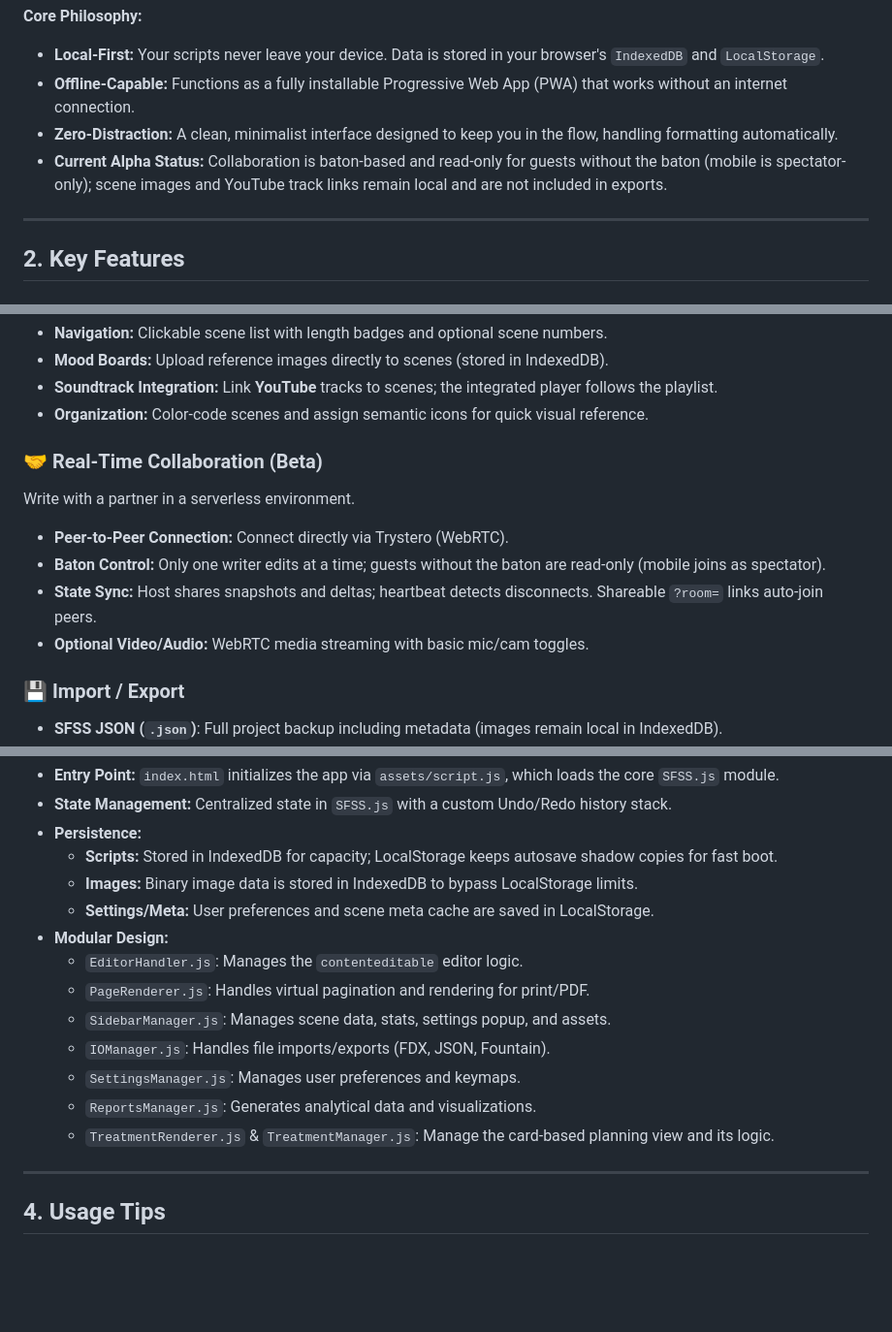
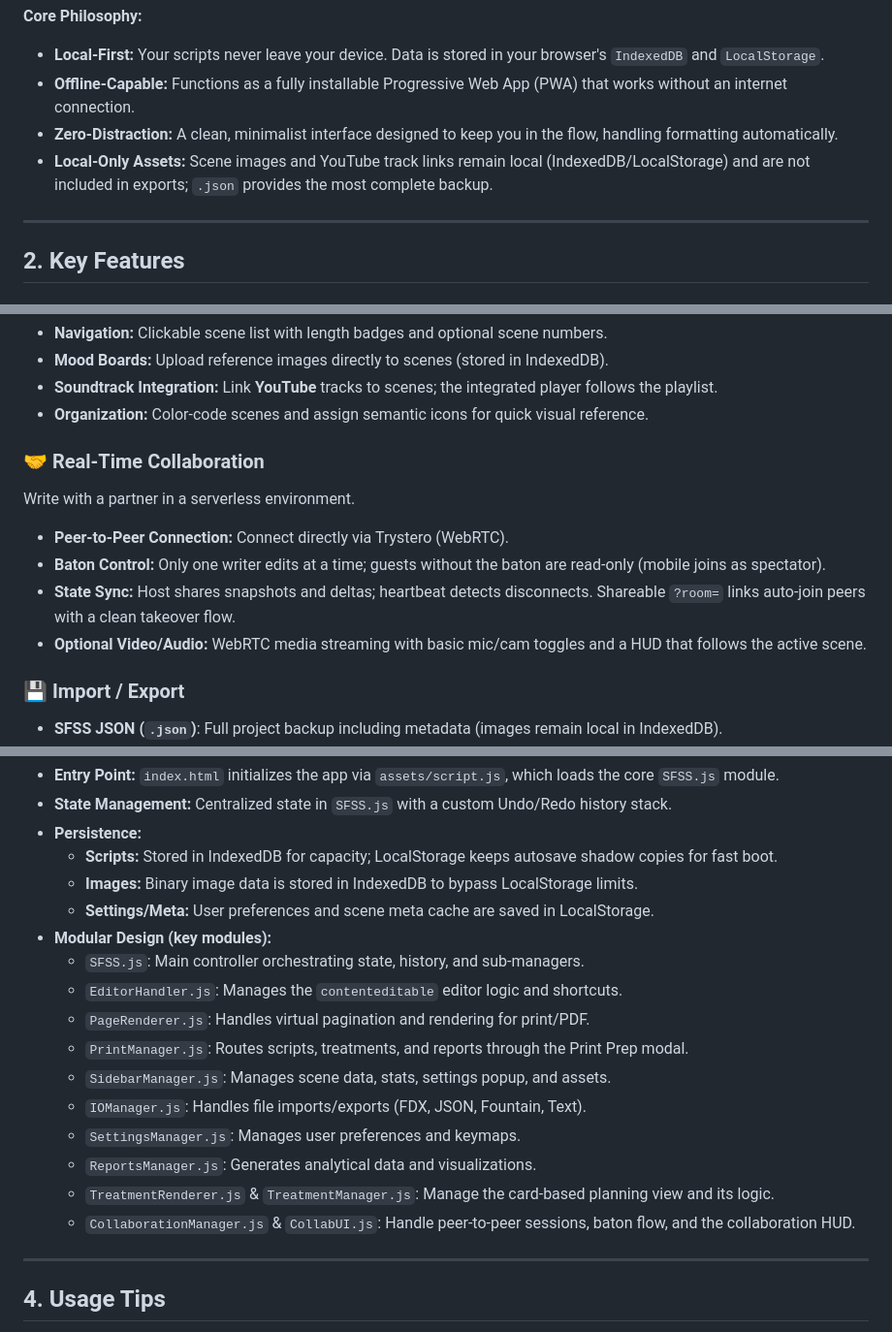
Before and after one commit to matijarma/sfss, a Markdown page: devAndInfoMds/about.md, 3 parts joined by grey strips. Shown at 97% size. Drawn GitHub-style; blank space fills up the shorter version.

```diff
--- a/devAndInfoMds/about.md
+++ b/devAndInfoMds/about.md
@@ -8,7 +8,7 @@ SFSS is a professional, privacy-focused screenwriting application that runs enti
 *   **Local-First:** Your scripts never leave your device. Data is stored in your browser's `IndexedDB` and `LocalStorage`.
 *   **Offline-Capable:** Functions as a fully installable Progressive Web App (PWA) that works without an internet connection.
 *   **Zero-Distraction:** A clean, minimalist interface designed to keep you in the flow, handling formatting automatically.
-*   **Current Alpha Status:** Collaboration is baton-based and read-only for guests without the baton (mobile is spectator-only); scene images and YouTube track links remain local and are not included in exports.
+*   **Local-Only Assets:** Scene images and YouTube track links remain local (IndexedDB/LocalStorage) and are not included in exports; `.json` provides the most complete backup.
 
 ---
 
@@ -52,12 +52,12 @@ The sidebar acts as your production hub:
 *   **Soundtrack Integration:** Link **YouTube** tracks to scenes; the integrated player follows the playlist.
 *   **Organization:** Color-code scenes and assign semantic icons for quick visual reference.
 
-### 🤝 Real-Time Collaboration (Beta)
+### 🤝 Real-Time Collaboration
 Write with a partner in a serverless environment.
 *   **Peer-to-Peer Connection:** Connect directly via Trystero (WebRTC).
 *   **Baton Control:** Only one writer edits at a time; guests without the baton are read-only (mobile joins as spectator).
-*   **State Sync:** Host shares snapshots and deltas; heartbeat detects disconnects. Shareable `?room=` links auto-join peers.
-*   **Optional Video/Audio:** WebRTC media streaming with basic mic/cam toggles.
+*   **State Sync:** Host shares snapshots and deltas; heartbeat detects disconnects. Shareable `?room=` links auto-join peers with a clean takeover flow.
+*   **Optional Video/Audio:** WebRTC media streaming with basic mic/cam toggles and a HUD that follows the active scene.
 
 ### 💾 Import / Export
 *   **SFSS JSON (`.json`)**: Full project backup including metadata (images remain local in IndexedDB).
@@ -77,14 +77,17 @@ SFSS is a **Single Page Application (SPA)** built with Vanilla JavaScript (ES Mo
     *   **Scripts:** Stored in IndexedDB for capacity; LocalStorage keeps autosave shadow copies for fast boot.
     *   **Images:** Binary image data is stored in IndexedDB to bypass LocalStorage limits.
     *   **Settings/Meta:** User preferences and scene meta cache are saved in LocalStorage.
-*   **Modular Design:**
-    *   `EditorHandler.js`: Manages the `contenteditable` editor logic.
+*   **Modular Design (key modules):**
+    *   `SFSS.js`: Main controller orchestrating state, history, and sub-managers.
+    *   `EditorHandler.js`: Manages the `contenteditable` editor logic and shortcuts.
     *   `PageRenderer.js`: Handles virtual pagination and rendering for print/PDF.
+    *   `PrintManager.js`: Routes scripts, treatments, and reports through the Print Prep modal.
     *   `SidebarManager.js`: Manages scene data, stats, settings popup, and assets.
-    *   `IOManager.js`: Handles file imports/exports (FDX, JSON, Fountain).
+    *   `IOManager.js`: Handles file imports/exports (FDX, JSON, Fountain, Text).
     *   `SettingsManager.js`: Manages user preferences and keymaps.
     *   `ReportsManager.js`: Generates analytical data and visualizations.
     *   `TreatmentRenderer.js` & `TreatmentManager.js`: Manage the card-based planning view and its logic.
+    *   `CollaborationManager.js` & `CollabUI.js`: Handle peer-to-peer sessions, baton flow, and the collaboration HUD.
 
 ---
 
```
Also changed, not shown: GEMINI.md (+4 -1 lines), README.md (+45 -38 lines).
